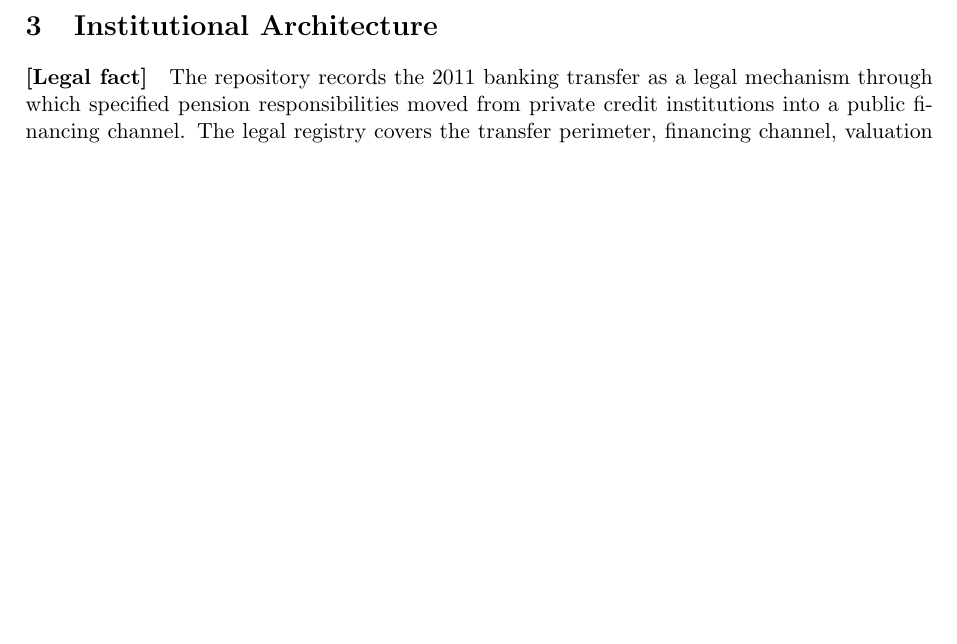
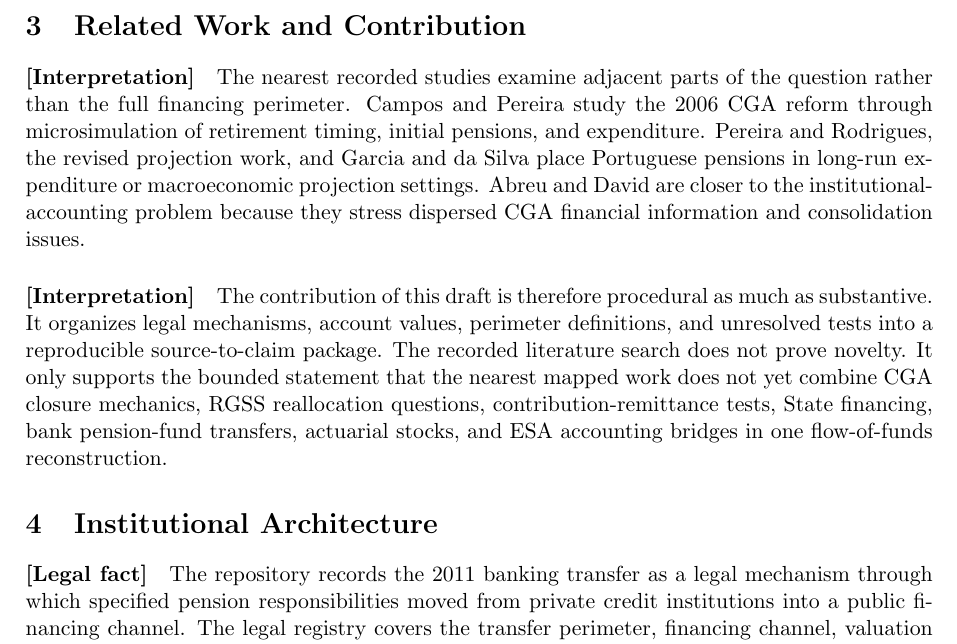
Before and after one commit to DiogoRibeiro7/portugal-public-pension-financing, a LaTeX paper (paper/manuscript.tex): part of page 2 of 4 before the commit and part of page 2 of 5 after it, cut at the place of the change, the shorter picture padded with empty space. Compiled offline with pdfLaTeX.

Commit message:
Add manuscript related work

```diff
--- a/paper/manuscript.tex
+++ b/paper/manuscript.tex
@@ -26,6 +26,13 @@ The paper uses a source-to-claim design. A value can enter the manuscript only a
 
 \paragraph{[Unresolved evidence]}
 The method is also falsification-oriented. Each material claim must have a condition under which it would be revised, blocked, or removed. Missing inputs are therefore reported as blockers rather than filled with estimates. This rule is especially important for remittance, employer-contribution, post-2006 reallocation, bank-benefit, and lifecycle classifications, where the available evidence does not yet identify all required cash-flow or perimeter inputs.
+
+\section{Related Work and Contribution}
+\paragraph{[Interpretation]}
+The nearest recorded studies examine adjacent parts of the question rather than the full financing perimeter. Campos and Pereira study the 2006 CGA reform through microsimulation of retirement timing, initial pensions, and expenditure. Pereira and Rodrigues, the revised projection work, and Garcia and da Silva place Portuguese pensions in long-run expenditure or macroeconomic projection settings. Abreu and David are closer to the institutional-accounting problem because they stress dispersed CGA financial information and consolidation issues.
+
+\paragraph{[Interpretation]}
+The contribution of this draft is therefore procedural as much as substantive. It organizes legal mechanisms, account values, perimeter definitions, and unresolved tests into a reproducible source-to-claim package. The recorded literature search does not prove novelty. It only supports the bounded statement that the nearest mapped work does not yet combine CGA closure mechanics, RGSS reallocation questions, contribution-remittance tests, State financing, bank pension-fund transfers, actuarial stocks, and ESA accounting bridges in one flow-of-funds reconstruction.
 
 \section{Institutional Architecture}
 \paragraph{[Legal fact]}
```
Also changed, not shown: docs/execution/18_manuscript-draft.md (+1 -0 lines), evidence/manuscript_section_boundaries.csv (+1 -0 lines), paper/manuscript.pdf, 2 other files.
